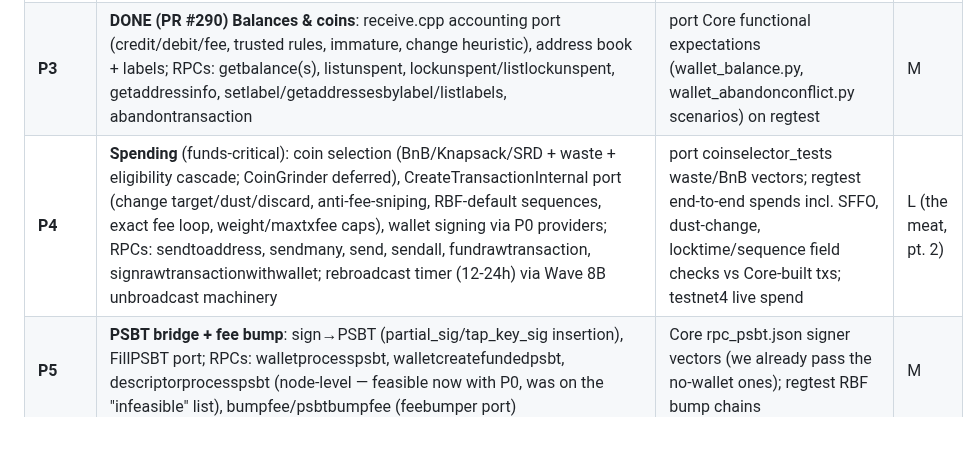
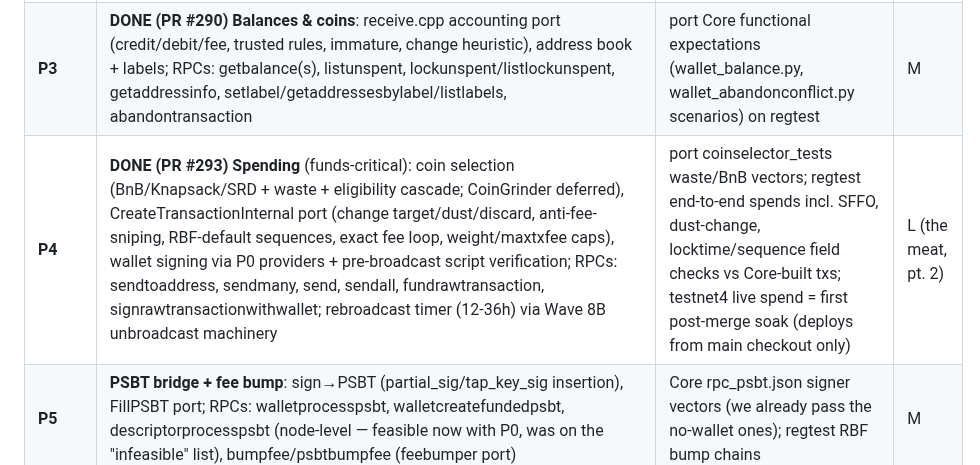
Before and after one commit to samdefmacro/bitcoin-lisp, a Markdown page: docs/wallet-plan.md, the part around the change. GitHub-like rendering; blank space fills up the shorter version.

Commit message:
docs: mark wallet-plan P4 row DONE

```diff
--- a/docs/wallet-plan.md
+++ b/docs/wallet-plan.md
@@ -131,7 +131,7 @@ engines (descriptors v2, DB/keystore, tx tracking, coin selection):
 | **P1** | **Wallet container + keystore**: wallet struct + per-wallet LevelDB (Core DBKeys record schema), descriptor-SPKM (spk maps, TopUp/keypool=1000, persist-before-issue next_index), 8 default SPKMs (44h/49h/84h/86h × ext/int), wallet-manager + `/wallet/<name>` routing; RPCs: createwallet/loadwallet/unloadwallet/listwallets/listwalletdir/getwalletinfo, getnewaddress/getrawchangeaddress, listdescriptors, importdescriptors (rescan lands P2) | unit: keypool persistence across reload (issue → crash-sim → reload → no address reuse); descriptor-key derivation vs Core | L |
 | **P2** | **DONE (PR #288)** **Chain tracking**: hooks in connect-block/reorg/mempool, AddToWalletIfInvolvingMe, TxState variant + mapWallet/m_txos/mapTxSpends, mempool + block conflict tracking, birth time, best-block locator (144-block cadence), ScanForWalletTransactions + rescanblockchain/abortrescan + importdescriptors timestamp rescan; RPCs: gettransaction, listtransactions, listsinceblock | regtest: fund wallet, mine, reorg across funding tx, double-spend conflict, coinbase maturity; rescan-from-genesis equals live-tracked state | L (the meat) |
 | **P3** | **DONE (PR #290)** **Balances & coins**: receive.cpp accounting port (credit/debit/fee, trusted rules, immature, change heuristic), address book + labels; RPCs: getbalance(s), listunspent, lockunspent/listlockunspent, getaddressinfo, setlabel/getaddressesbylabel/listlabels, abandontransaction | port Core functional expectations (wallet_balance.py, wallet_abandonconflict.py scenarios) on regtest | M |
-| **P4** | **Spending** (funds-critical): coin selection (BnB/Knapsack/SRD + waste + eligibility cascade; CoinGrinder deferred), CreateTransactionInternal port (change target/dust/discard, anti-fee-sniping, RBF-default sequences, exact fee loop, weight/maxtxfee caps), wallet signing via P0 providers; RPCs: sendtoaddress, sendmany, send, sendall, fundrawtransaction, signrawtransactionwithwallet; rebroadcast timer (12-24h) via Wave 8B unbroadcast machinery | port coinselector_tests waste/BnB vectors; regtest end-to-end spends incl. SFFO, dust-change, locktime/sequence field checks vs Core-built txs; testnet4 live spend | L (the meat, pt. 2) |
+| **P4** | **DONE (PR #293)** **Spending** (funds-critical): coin selection (BnB/Knapsack/SRD + waste + eligibility cascade; CoinGrinder deferred), CreateTransactionInternal port (change target/dust/discard, anti-fee-sniping, RBF-default sequences, exact fee loop, weight/maxtxfee caps), wallet signing via P0 providers + pre-broadcast script verification; RPCs: sendtoaddress, sendmany, send, sendall, fundrawtransaction, signrawtransactionwithwallet; rebroadcast timer (12-36h) via Wave 8B unbroadcast machinery | port coinselector_tests waste/BnB vectors; regtest end-to-end spends incl. SFFO, dust-change, locktime/sequence field checks vs Core-built txs; testnet4 live spend = first post-merge soak (deploys from main checkout only) | L (the meat, pt. 2) |
 | **P5** | **PSBT bridge + fee bump**: sign→PSBT (partial_sig/tap_key_sig insertion), FillPSBT port; RPCs: walletprocesspsbt, walletcreatefundedpsbt, descriptorprocesspsbt (node-level — feasible now with P0, was on the "infeasible" list), bumpfee/psbtbumpfee (feebumper port) | Core rpc_psbt.json signer vectors (we already pass the no-wallet ones); regtest RBF bump chains | M |
 | **P6** | **Encryption + backup + message signing**: crypter port (AES-256-CBC, 25k-round SHA512 KDF, IV=sha256d(pubkey)), encryptwallet/walletpassphrase(+timeout relock)/walletpassphrasechange/walletlock, backupwallet/restorewallet, signmessage | unit: encrypt→lock→unlock→sign roundtrip; restore backup into fresh node, balances identical; keys never logged | M |
 | **P7** | **Polish/parity**: avoid_reuse flag, getreceivedbyaddress/label, listreceivedby*, listaddressgroupings, keypoolrefill, simulaterawtransaction, getwalletinfo field completeness; **Sparrow Wallet connected as external client** as an RPC-fidelity acceptance test | Sparrow connects, sees balances/history, composes+signs+broadcasts via our node | S-M |
```
